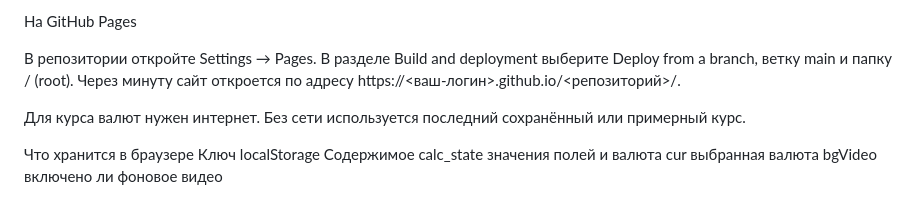
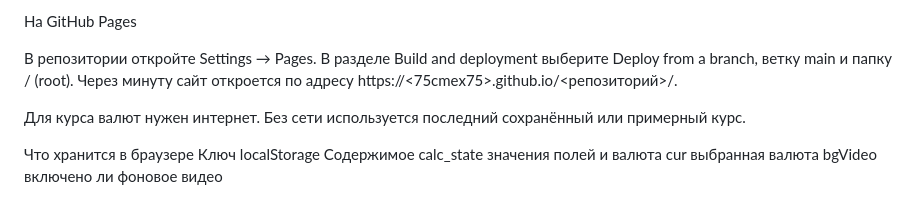
Before and after one commit to 75cmex75/Raschet3d, a Markdown page: README.md, the part around the change. Rendered like a GitHub page.

```diff
--- a/README.md
+++ b/README.md
@@ -43,7 +43,7 @@
 
 В репозитории откройте Settings → Pages.
 В разделе Build and deployment выберите Deploy from a branch, ветку main и папку / (root).
-Через минуту сайт откроется по адресу https://<ваш-логин>.github.io/<репозиторий>/.
+Через минуту сайт откроется по адресу https://<75cmex75>.github.io/<репозиторий>/.
 
 Для курса валют нужен интернет. Без сети используется последний сохранённый или примерный курс.
 
```
